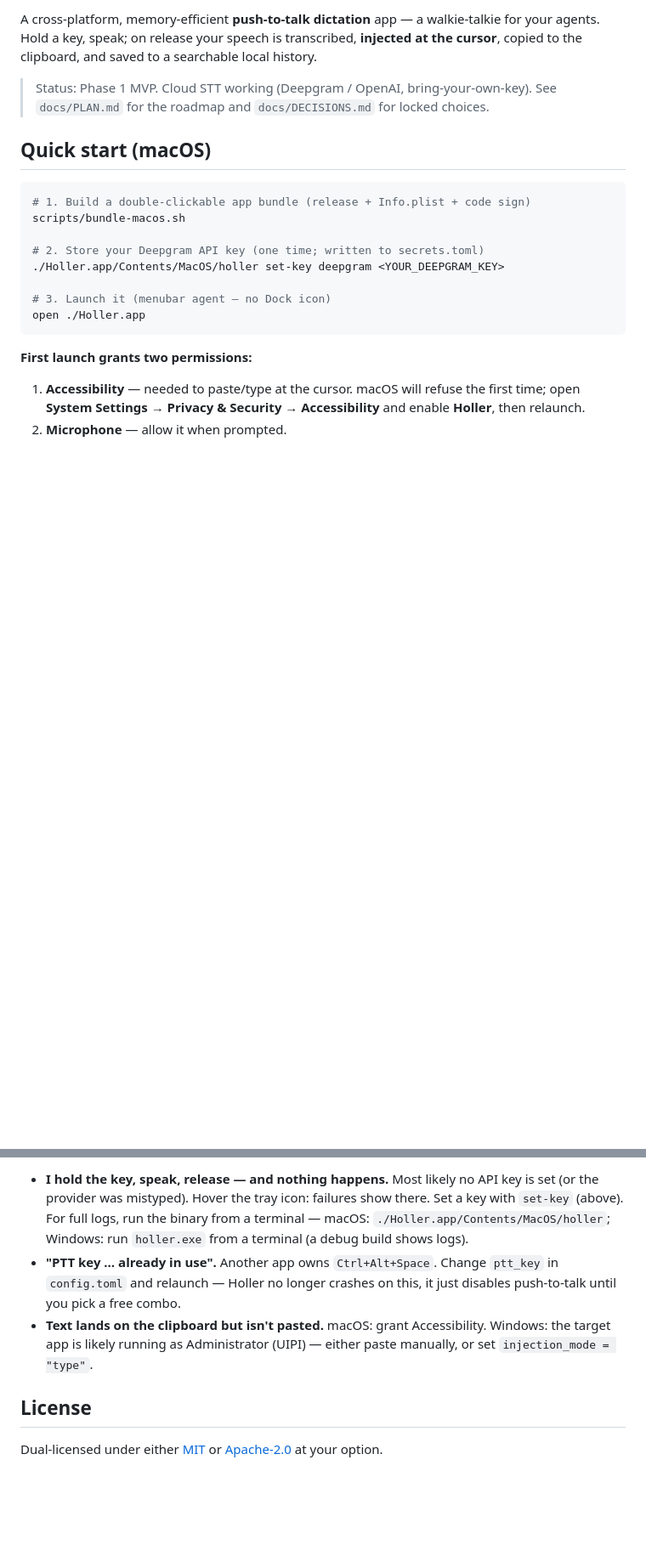
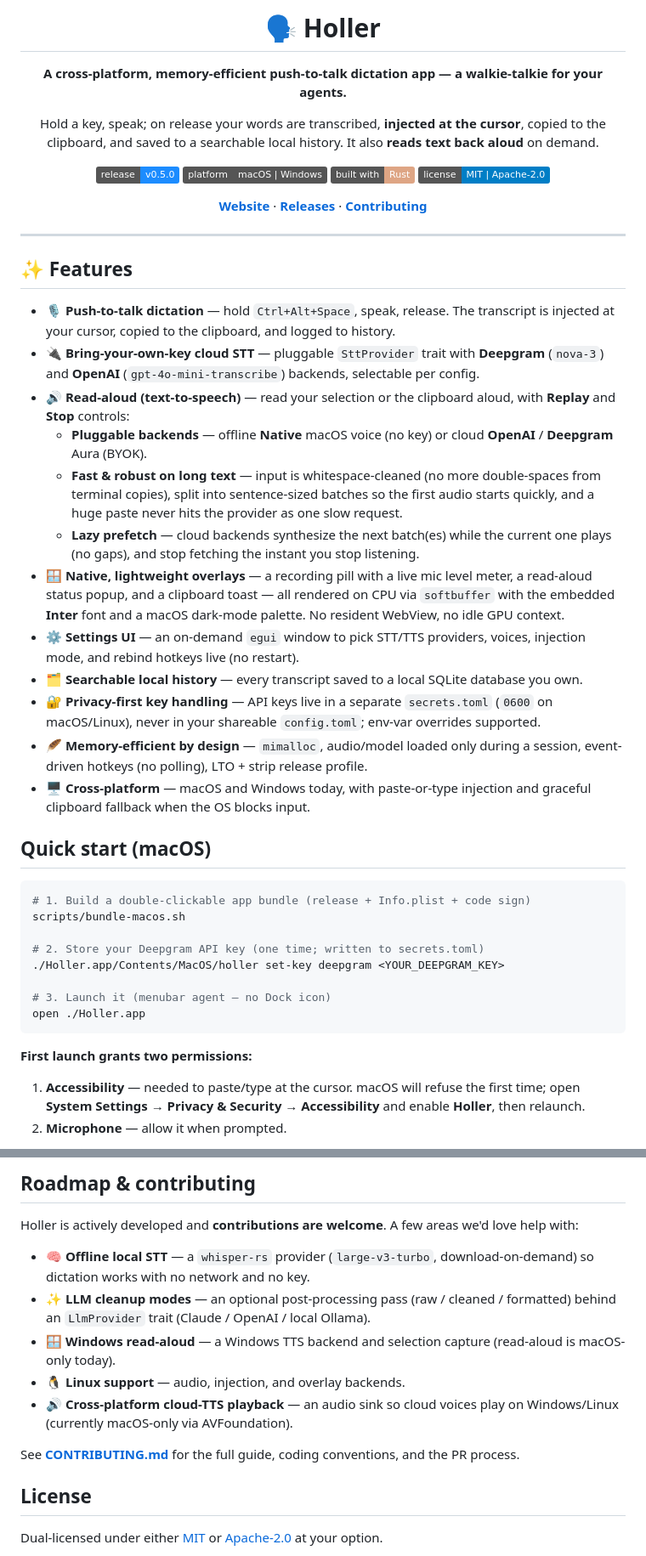
Before and after one commit to joeVenner/holler, a Markdown page: README.md, 2 parts joined by grey strips. Shown at 85% size. Drawn GitHub-style; badges without logos; blank space fills up the shorter version.

```diff
--- a/README.md
+++ b/README.md
@@ -2,11 +2,35 @@
 
-A cross-platform, memory-efficient **push-to-talk dictation** app — a
-walkie-talkie for your agents. Hold a key, speak; on release your speech is
-transcribed, **injected at the cursor**, copied to the clipboard, and saved to
-a searchable local history.
+# 🗣️ Holler
 
-> Status: Phase 1 MVP. Cloud STT working (Deepgram / OpenAI, bring-your-own-key).
-> See `docs/PLAN.md` for the roadmap and `docs/DECISIONS.md` for locked choices.
+**A cross-platform, memory-efficient push-to-talk dictation app — a walkie-talkie for your agents.**
+
+Hold a key, speak; on release your words are transcribed, **injected at the cursor**, copied to the clipboard, and saved to a searchable local history. It also **reads text back aloud** on demand.
+
+[![Release](https://img.shields.io/badge/release-v0.5.0-1c8cff)](https://github.com/joeVenner/holler/releases/latest)
+[![Platform](https://img.shields.io/badge/platform-macOS%20%7C%20Windows-555)](#quick-start-macos)
+[![Built with Rust](https://img.shields.io/badge/built%20with-Rust-dea584?logo=rust&logoColor=white)](https://www.rust-lang.org)
+[![License](https://img.shields.io/badge/license-MIT%20%7C%20Apache--2.0-blue)](#license)
+
+[**Website**](https://joevenner.github.io/holler/) · [**Releases**](https://github.com/joeVenner/holler/releases) · [**Contributing**](CONTRIBUTING.md)
+
+</div>
+
+---
+
+## ✨ Features
+
+- 🎙️ **Push-to-talk dictation** — hold `Ctrl+Alt+Space`, speak, release. The transcript is injected at your cursor, copied to the clipboard, and logged to history.
+- 🔌 **Bring-your-own-key cloud STT** — pluggable `SttProvider` trait with **Deepgram** (`nova-3`) and **OpenAI** (`gpt-4o-mini-transcribe`) backends, selectable per config.
+- 🔊 **Read-aloud (text-to-speech)** — read your selection or the clipboard aloud, with **Replay** and **Stop** controls:
+  - **Pluggable backends** — offline **Native** macOS voice (no key) or cloud **OpenAI** / **Deepgram** Aura (BYOK).
+  - **Fast & robust on long text** — input is whitespace-cleaned (no more double-spaces from terminal copies), split into sentence-sized batches so the first audio starts quickly, and a huge paste never hits the provider as one slow request.
+  - **Lazy prefetch** — cloud backends synthesize the next batch(es) while the current one plays (no gaps), and stop fetching the instant you stop listening.
+- 🪟 **Native, lightweight overlays** — a recording pill with a live mic level meter, a read-aloud status popup, and a clipboard toast — all rendered on CPU via `softbuffer` with the embedded **Inter** font and a macOS dark-mode palette. No resident WebView, no idle GPU context.
+- ⚙️ **Settings UI** — an on-demand `egui` window to pick STT/TTS providers, voices, injection mode, and rebind hotkeys live (no restart).
+- 🗂️ **Searchable local history** — every transcript saved to a local SQLite database you own.
+- 🔐 **Privacy-first key handling** — API keys live in a separate `secrets.toml` (`0600` on macOS/Linux), never in your shareable `config.toml`; env-var overrides supported.
+- 🪶 **Memory-efficient by design** — `mimalloc`, audio/model loaded only during a session, event-driven hotkeys (no polling), LTO + strip release profile.
+- 🖥️ **Cross-platform** — macOS and Windows today, with paste-or-type injection and graceful clipboard fallback when the OS blocks input.
 
 ## Quick start (macOS)
 
@@ -101,15 +153,17 @@ For logs while using the bundle’s stable identity, run the inner binary:
 
-- **I hold the key, speak, release — and nothing happens.** Most likely no API
-  key is set (or the provider was mistyped). Hover the tray icon: failures show
-  there. Set a key with `set-key` (above). For full logs, run the binary from a
-  terminal — macOS: `./Holler.app/Contents/MacOS/holler`; Windows: run
-  `holler.exe` from a terminal (a debug build shows logs).
-- **"PTT key … already in use".** Another app owns `Ctrl+Alt+Space`. Change
-  `ptt_key` in `config.toml` and relaunch — Holler no longer crashes on this,
-  it just disables push-to-talk until you pick a free combo.
-- **Text lands on the clipboard but isn't pasted.** macOS: grant Accessibility.
-  Windows: the target app is likely running as Administrator (UIPI) — either
-  paste manually, or set `injection_mode = "type"`.
+## Roadmap & contributing
+
+Holler is actively developed and **contributions are welcome**. A few areas
+we'd love help with:
+
+- 🧠 **Offline local STT** — a `whisper-rs` provider (`large-v3-turbo`, download-on-demand) so dictation works with no network and no key.
+- ✨ **LLM cleanup modes** — an optional post-processing pass (raw / cleaned / formatted) behind an `LlmProvider` trait (Claude / OpenAI / local Ollama).
+- 🪟 **Windows read-aloud** — a Windows TTS backend and selection capture (read-aloud is macOS-only today).
+- 🐧 **Linux support** — audio, injection, and overlay backends.
+- 🔊 **Cross-platform cloud-TTS playback** — an audio sink so cloud voices play on Windows/Linux (currently macOS-only via AVFoundation).
+
+See [**CONTRIBUTING.md**](CONTRIBUTING.md) for the full guide, coding
+conventions, and the PR process.
 
 ## License
 
```
Also changed, not shown: other parts of README.md (+36 -8 lines), CONTRIBUTING.md (added, +110 -0 lines).
